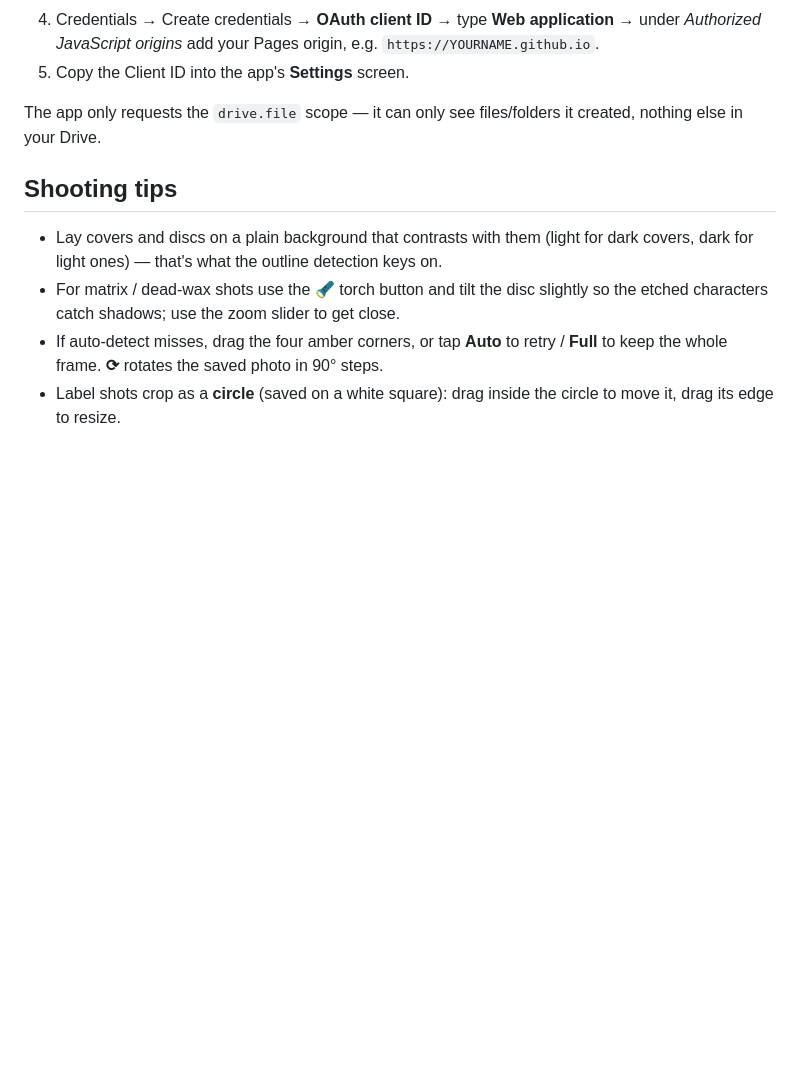
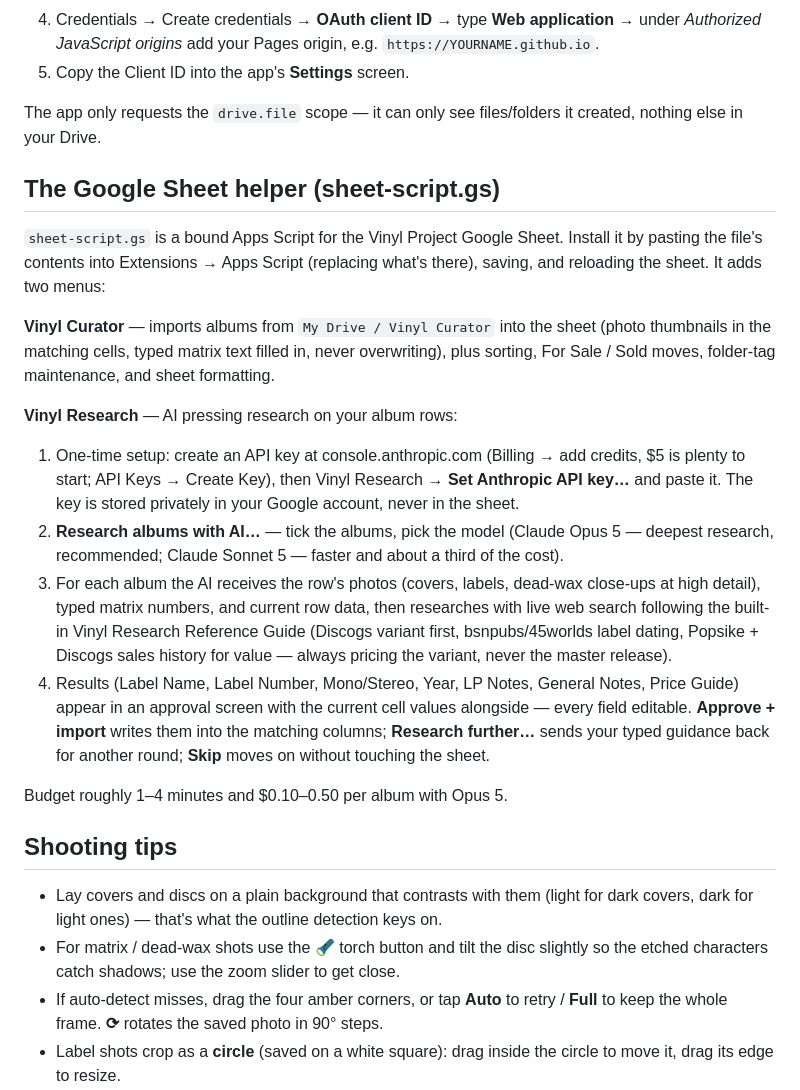
Before and after one commit to pnicol66-sketch/vinyl-curator, a Markdown page: README.md, the part around the change. Drawn GitHub-style; blank space fills up the shorter version.

Commit message:
Vinyl Research: escape current-cell values in dialog; document sheet helper in README
Co-Authored-By: Claude Fable 5 <noreply@anthropic.com>

```diff
--- a/README.md
+++ b/README.md
@@ -54,6 +54,37 @@ files in place if you re-shoot. It needs a free Google OAuth Client ID:
 The app only requests the `drive.file` scope — it can only see files/folders it created,
 nothing else in your Drive.
 
+## The Google Sheet helper (sheet-script.gs)
+
+`sheet-script.gs` is a bound Apps Script for the Vinyl Project Google Sheet. Install it by
+pasting the file's contents into Extensions → Apps Script (replacing what's there), saving,
+and reloading the sheet. It adds two menus:
+
+**Vinyl Curator** — imports albums from `My Drive / Vinyl Curator` into the sheet
+(photo thumbnails in the matching cells, typed matrix text filled in, never overwriting),
+plus sorting, For Sale / Sold moves, folder-tag maintenance, and sheet formatting.
+
+**Vinyl Research** — AI pressing research on your album rows:
+
+1. One-time setup: create an API key at console.anthropic.com (Billing → add credits,
+   $5 is plenty to start; API Keys → Create Key), then Vinyl Research →
+   **Set Anthropic API key…** and paste it. The key is stored privately in your Google
+   account, never in the sheet.
+2. **Research albums with AI…** — tick the albums, pick the model (Claude Opus 5 —
+   deepest research, recommended; Claude Sonnet 5 — faster and about a third of the cost).
+3. For each album the AI receives the row's photos (covers, labels, dead-wax close-ups at
+   high detail), typed matrix numbers, and current row data, then researches with live web
+   search following the built-in Vinyl Research Reference Guide (Discogs variant first,
+   bsnpubs/45worlds label dating, Popsike + Discogs sales history for value — always
+   pricing the variant, never the master release).
+4. Results (Label Name, Label Number, Mono/Stereo, Year, LP Notes, General Notes,
+   Price Guide) appear in an approval screen with the current cell values alongside —
+   every field editable. **Approve + import** writes them into the matching columns;
+   **Research further…** sends your typed guidance back for another round; **Skip**
+   moves on without touching the sheet.
+
+Budget roughly 1–4 minutes and $0.10–0.50 per album with Opus 5.
+
 ## Shooting tips
 
 - Lay covers and discs on a plain background that contrasts with them (light for dark
```
